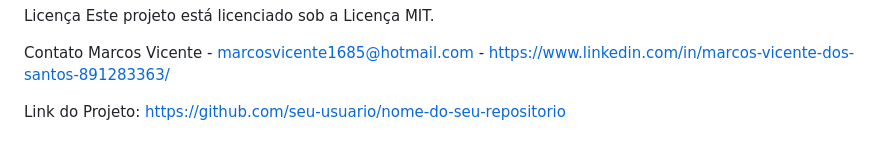
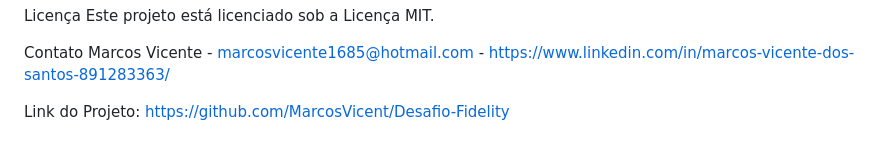
Before and after one commit to MarcosVicent/Desafio-Fidelity, a Markdown page: Desafio-Fidelity/readme.md, the part around the change. Drawn GitHub-style.

```diff
--- a/Desafio-Fidelity/readme.md
+++ b/Desafio-Fidelity/readme.md
@@ -118,4 +118,4 @@ Este projeto está licenciado sob a Licença MIT.
 Contato
 Marcos Vicente - marcosvicente1685@hotmail.com - https://www.linkedin.com/in/marcos-vicente-dos-santos-891283363/
 
-Link do Projeto: https://github.com/seu-usuario/nome-do-seu-repositorio
+Link do Projeto: https://github.com/MarcosVicent/Desafio-Fidelity
```
